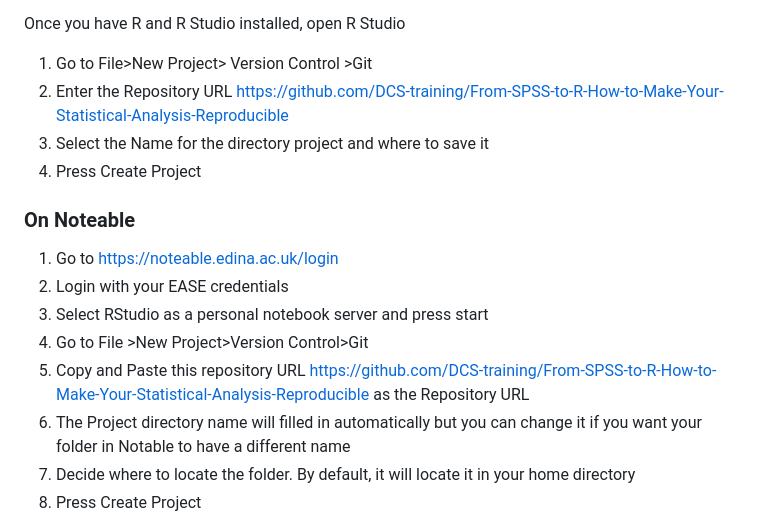
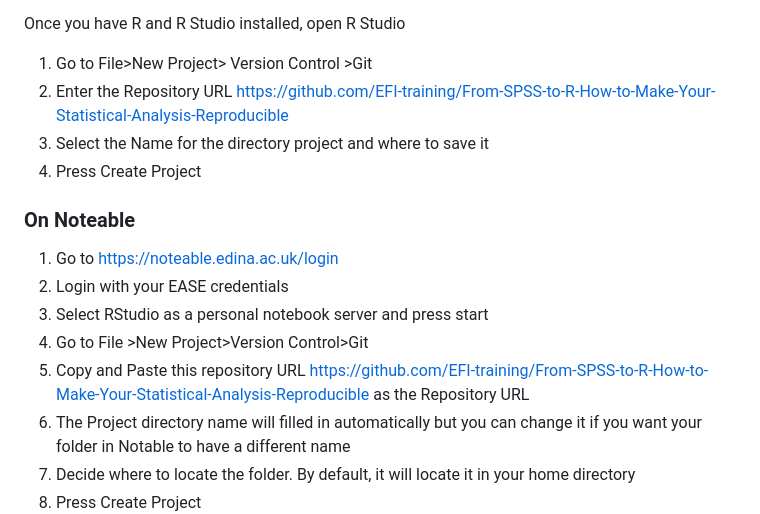
Before and after one commit to DCS-training/From-SPSS-to-R-How-to-Make-Your-Statistical-Analysis-Reproducible, a Markdown page: README.md, the part around one of its changes. Drawn GitHub-style.

Commit message:
Fix repository URL in README
Updated repository URL from DCS-training to EFI-training in multiple sections.

```diff
--- a/README.md
+++ b/README.md
@@ -82,7 +82,7 @@ _Linux_
 Once you have R and R Studio installed, open R Studio
 
 1.  Go to File>New Project> Version Control >Git
-2.  Enter the Repository URL [https://github.com/DCS-training/From-SPSS-to-R-How-to-Make-Your-Statistical-Analysis-Reproducible](https://github.com/DCS-training/From-SPSS-to-R-How-to-Make-Your-Statistical-Analysis-Reproducible)
+2.  Enter the Repository URL [https://github.com/EFI-training/From-SPSS-to-R-How-to-Make-Your-Statistical-Analysis-Reproducible](https://github.com/EFI-training/From-SPSS-to-R-How-to-Make-Your-Statistical-Analysis-Reproducible)
 3.  Select the Name for the directory project and where to save it
 4.  Press Create Project
 
@@ -92,7 +92,7 @@ Once you have R and R Studio installed, open R Studio
 2. Login with your EASE credentials
 3. Select RStudio as a personal notebook server and press start
 4. Go to File >New Project>Version Control>Git
-5. Copy and Paste this repository URL [https://github.com/DCS-training/From-SPSS-to-R-How-to-Make-Your-Statistical-Analysis-Reproducible](https://github.com/DCS-training/From-SPSS-to-R-How-to-Make-Your-Statistical-Analysis-Reproducible) as the Repository URL
+5. Copy and Paste this repository URL [https://github.com/EFI-training/From-SPSS-to-R-How-to-Make-Your-Statistical-Analysis-Reproducible](https://github.com/EFI-training/From-SPSS-to-R-How-to-Make-Your-Statistical-Analysis-Reproducible) as the Repository URL
 6. The Project directory name will filled in automatically but you can change it if you want your folder in Notable to have a different name
 7. Decide where to locate the folder. By default, it will locate it in your home directory
 8. Press Create Project
```
Also changed, not shown: other parts of README.md (+1 -1 lines).
